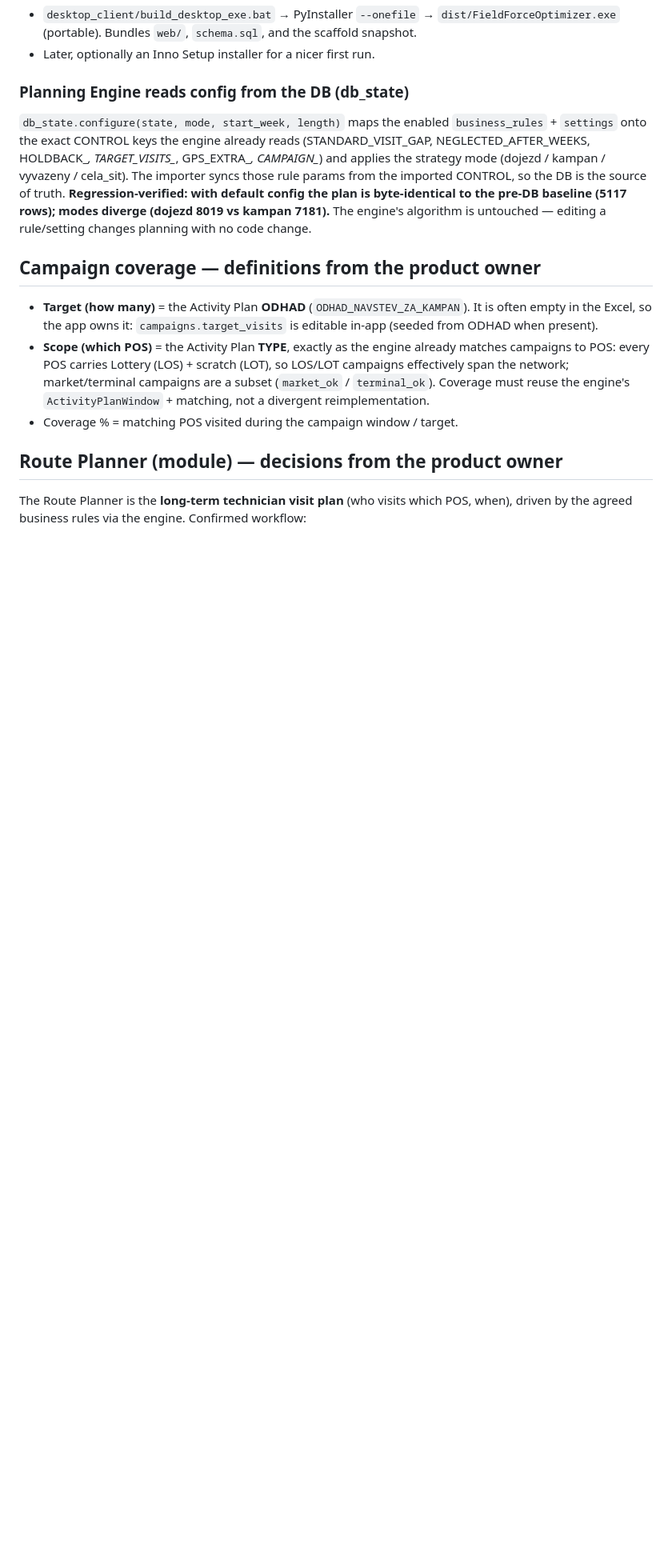
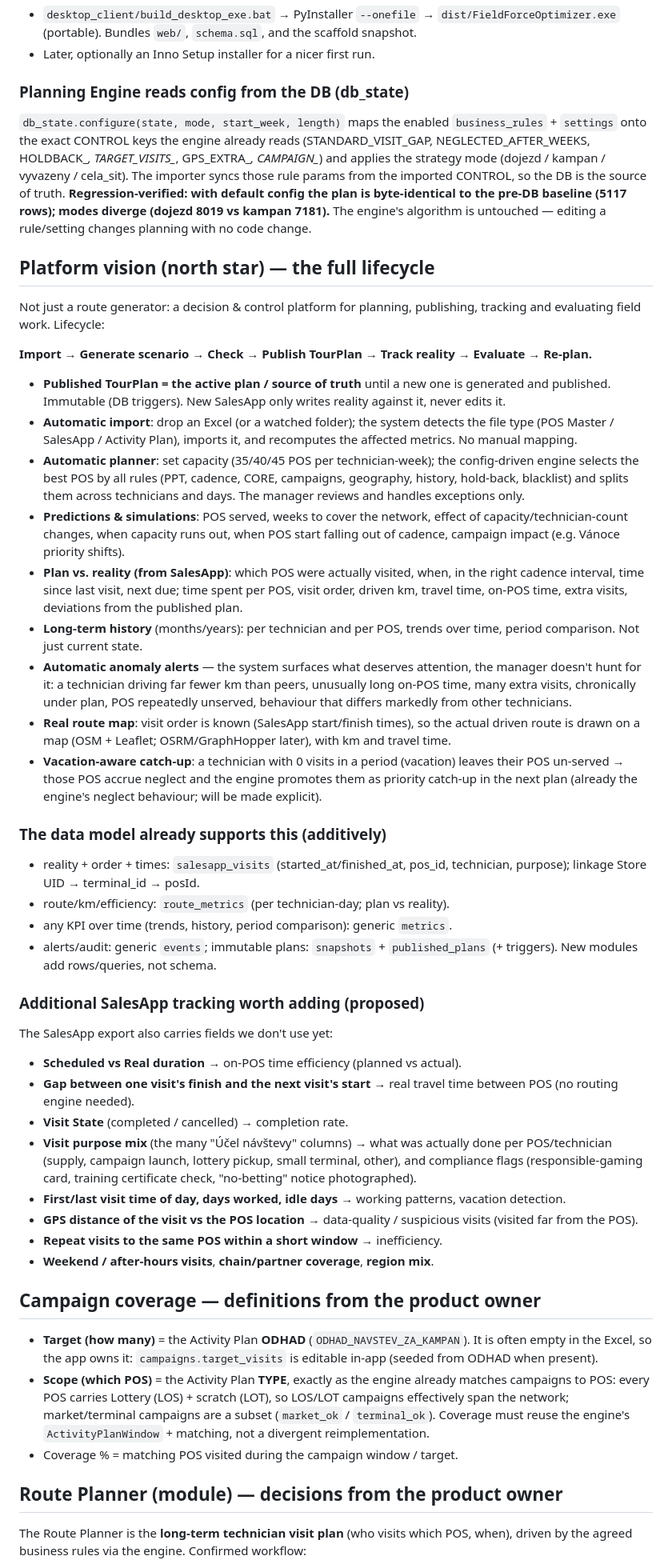
Before and after one commit to pavelhroch1-web/Excel-optimalizer, a Markdown page: docs/DESKTOP_ARCHITECTURE.md, the part around the change. Shown at 80% size. Rendered like a GitHub page; blank space fills up the shorter version.

Commit message:
Record full platform vision (lifecycle, tracking, alerts, map, catch-up)
docs/DESKTOP_ARCHITECTURE.md now captures the north star: a decision & control
platform over the lifecycle Import -> Generate -> Check -> Publish -> Track
reality -> Evaluate -> Re-plan. Published TourPlan = immutable source of truth;
automatic file-type-detecting import; automatic planner; predictions/simulations;
plan-vs-reality from SalesApp; long-term per-technician/per-POS history & trends;
automatic anomaly alerts; real driven-route map (order known from visit times);
vacation-aware catch-up. Notes that the SQLite model already supports all of it
additively, and proposes extra SalesApp fields worth tracking (scheduled vs real
duration, inter-visit travel time, purpose mix/compliance flags, GPS-vs-POS
distance, working patterns, etc.).

Co-Authored-By: Claude Opus 4.8 <noreply@anthropic.com>
Claude-Session: https://claude.ai/code/session_01DFiXn6cRe7Ug75ACg9aNiR

```diff
--- a/docs/DESKTOP_ARCHITECTURE.md
+++ b/docs/DESKTOP_ARCHITECTURE.md
@@ -92,6 +92,70 @@ CONTROL, so the DB is the source of truth. **Regression-verified: with default
 config the plan is byte-identical to the pre-DB baseline (5117 rows); modes
 diverge (dojezd 8019 vs kampan 7181).** The engine's algorithm is untouched —
 editing a rule/setting changes planning with no code change.
+
+## Platform vision (north star) — the full lifecycle
+
+Not just a route generator: a decision & control platform for planning,
+publishing, tracking and evaluating field work. Lifecycle:
+
+**Import → Generate scenario → Check → Publish TourPlan → Track reality →
+Evaluate → Re-plan.**
+
+- **Published TourPlan = the active plan / source of truth** until a new one is
+  generated and published. Immutable (DB triggers). New SalesApp only writes
+  reality against it, never edits it.
+- **Automatic import**: drop an Excel (or a watched folder); the system detects
+  the file type (POS Master / SalesApp / Activity Plan), imports it, and
+  recomputes the affected metrics. No manual mapping.
+- **Automatic planner**: set capacity (35/40/45 POS per technician-week); the
+  config-driven engine selects the best POS by all rules (PPT, cadence, CORE,
+  campaigns, geography, history, hold-back, blacklist) and splits them across
+  technicians and days. The manager reviews and handles exceptions only.
+- **Predictions & simulations**: POS served, weeks to cover the network, effect
+  of capacity/technician-count changes, when capacity runs out, when POS start
+  falling out of cadence, campaign impact (e.g. Vánoce priority shifts).
+- **Plan vs. reality (from SalesApp)**: which POS were actually visited, when,
+  in the right cadence interval, time since last visit, next due; time spent per
+  POS, visit order, driven km, travel time, on-POS time, extra visits, deviations
+  from the published plan.
+- **Long-term history** (months/years): per technician and per POS, trends over
+  time, period comparison. Not just current state.
+- **Automatic anomaly alerts** — the system surfaces what deserves attention,
+  the manager doesn't hunt for it: a technician driving far fewer km than peers,
+  unusually long on-POS time, many extra visits, chronically under plan, POS
+  repeatedly unserved, behaviour that differs markedly from other technicians.
+- **Real route map**: visit order is known (SalesApp start/finish times), so the
+  actual driven route is drawn on a map (OSM + Leaflet; OSRM/GraphHopper later),
+  with km and travel time.
+- **Vacation-aware catch-up**: a technician with 0 visits in a period (vacation)
+  leaves their POS un-served → those POS accrue neglect and the engine promotes
+  them as priority catch-up in the next plan (already the engine's neglect
+  behaviour; will be made explicit).
+
+### The data model already supports this (additively)
+- reality + order + times: `salesapp_visits` (started_at/finished_at, pos_id,
+  technician, purpose); linkage Store UID → terminal_id → posId.
+- route/km/efficiency: `route_metrics` (per technician-day; plan vs reality).
+- any KPI over time (trends, history, period comparison): generic `metrics`.
+- alerts/audit: generic `events`; immutable plans: `snapshots` +
+  `published_plans` (+ triggers). New modules add rows/queries, not schema.
+
+### Additional SalesApp tracking worth adding (proposed)
+The SalesApp export also carries fields we don't use yet:
+- **Scheduled vs Real duration** → on-POS time efficiency (planned vs actual).
+- **Gap between one visit's finish and the next visit's start** → real travel
+  time between POS (no routing engine needed).
+- **Visit State** (completed / cancelled) → completion rate.
+- **Visit purpose mix** (the many "Účel návštevy" columns) → what was actually
+  done per POS/technician (supply, campaign launch, lottery pickup, small
+  terminal, other), and compliance flags (responsible-gaming card, training
+  certificate check, "no-betting" notice photographed).
+- **First/last visit time of day, days worked, idle days** → working patterns,
+  vacation detection.
+- **GPS distance of the visit vs the POS location** → data-quality / suspicious
+  visits (visited far from the POS).
+- **Repeat visits to the same POS within a short window** → inefficiency.
+- **Weekend / after-hours visits**, **chain/partner coverage**, **region mix**.
 
 ## Campaign coverage — definitions from the product owner
 - **Target (how many)** = the Activity Plan **ODHAD** (`ODHAD_NAVSTEV_ZA_KAMPAN`).
```
